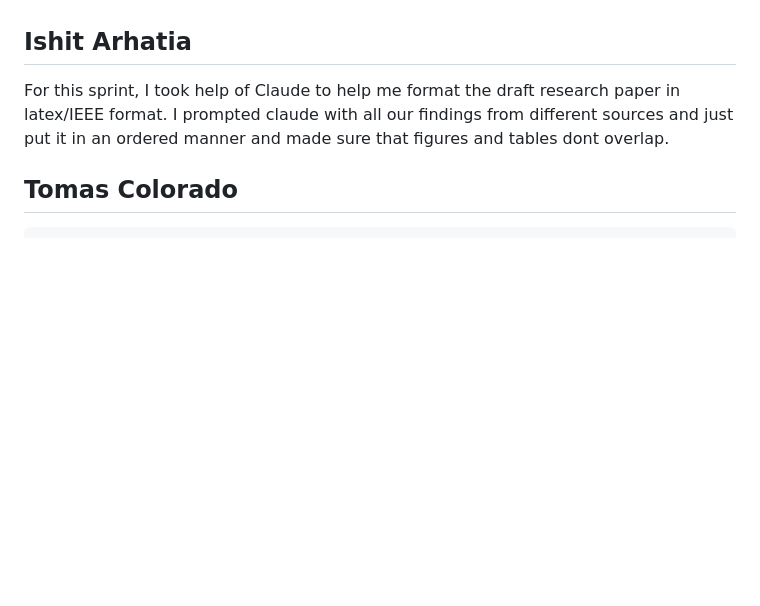
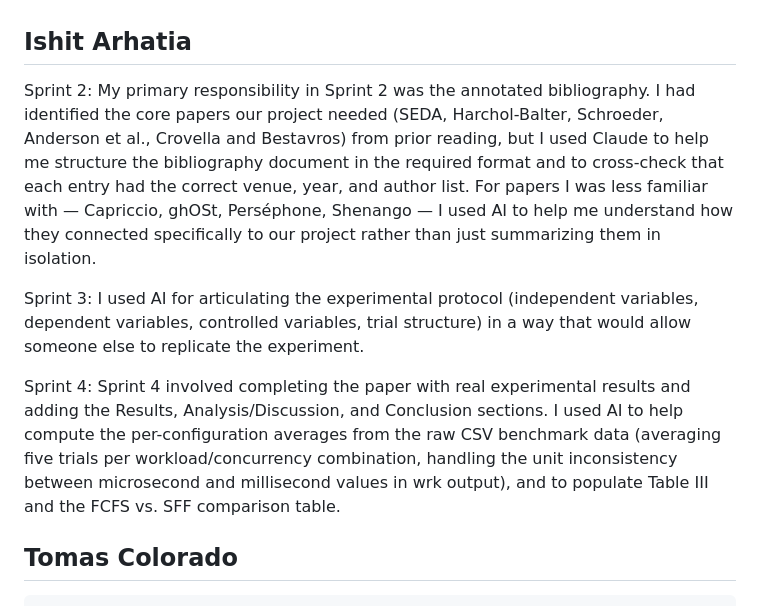
Before and after one commit to rudybxn/concurrent_http_server, a Markdown page: docs/ai-reflections.md, the part around the change. GitHub-like rendering; blank space fills up the shorter version.

Commit message:
Document AI reflections for Sprints 2-4

```diff
--- a/docs/ai-reflections.md
+++ b/docs/ai-reflections.md
@@ -8,7 +8,15 @@ For Sprint 3, I primarily worked on the benchmarking deliverable, so my use of A
 ### Sprint 4
 Over the weeks of this entire project, AI has been very helpful in the coding implementation portions of our web server. For this sprint (Sprint 4), I primarily contributed to the Pecha Kucha presentation and the front-end browser representation for our project. I did not use AI for the Pecha Kucha presentation at all, but I did prompt Claude to confirm what the most important aspects of our design choices were. For the front-end, I used Claude to assist me in cleaning up the CSS file I created for the styling of our front-end. I also typed our HTML file manually then prompted Claude to fix the syntax or suggest any changes. This is similar to my use of AI for generating the skeleton for our base code implementation, and assisting with scripting files for our benchmarking rig. Since this class is focused on the concepts and analysis of computer systems, having AI available to use in our projects has been very helpful in improving our team's ability to code and implement these difficult systems and focus more on understanding how all the aspects connect. In addition, we were able to spend more time on the research extension rather than being bogged up by solely the core implementation of the web server. This was especially helpful since other groups will also have a similar base code implementation, but the research extension is what differentiates each group. Thus, I really appreciated the allowance for AI assistance in the coding aspects of this project.
 ## Ishit Arhatia
-For this sprint, I took help of Claude to help me format the draft research paper in latex/IEEE format. I prompted claude with all our findings from different sources and just put it in an ordered manner and made sure that figures and tables dont overlap.
+
+Sprint 2:
+My primary responsibility in Sprint 2 was the annotated bibliography. I had identified the core papers our project needed (SEDA, Harchol-Balter, Schroeder, Anderson et al., Crovella and Bestavros) from prior reading, but I used Claude to help me structure the bibliography document in the required format and to cross-check that each entry had the correct venue, year, and author list. For papers I was less familiar with — Capriccio, ghOSt, Perséphone, Shenango — I used AI to help me understand how they connected specifically to our project rather than just summarizing them in isolation.
+
+Sprint 3:
+I used AI for articulating the experimental protocol (independent variables, dependent variables, controlled variables, trial structure) in a way that would allow someone else to replicate the experiment.
+
+Sprint 4:
+Sprint 4 involved completing the paper with real experimental results and adding the Results, Analysis/Discussion, and Conclusion sections. I used AI to help compute the per-configuration averages from the raw CSV benchmark data (averaging five trials per workload/concurrency combination, handling the unit inconsistency between microsecond and millisecond values in wrk output), and to populate Table III and the FCFS vs. SFF comparison table.
 
 ## Tomas Colorado
     Over the course of this project, my use of AI evolved in the sense of how I interacted with it. I am learning that prompts are very important. The better the detail I provide the AI in the prompt and the better the foreknowledge, AI is able to provide better and more clear results to best answer the questions at hand. In addition to this, while AI is a great resource to provide answers to my questions, it is also a great resource in explaining and helping me to understand the changes that it is making. Lastly, I am reminded in certain circumstances that AI is not the cure-all to my coding woes. It makes mistakes and I must not be complacent to rely on it as a crutch, but, rather, use it as a tool to build on top of my strengths, not to replace them. What I would have done different in using AI for the project is using it earlier. I was hesitant to take advantage of it due to my lack in experience with it, lack of knowledge that NEU provides Claude for free, and a sense of pride of writing code myself. With that, I am still cautious about utilizing AI, however, given the changing/growing landscape in the coding world, I believe cautious is the right place to be (trust, but verify).
```
